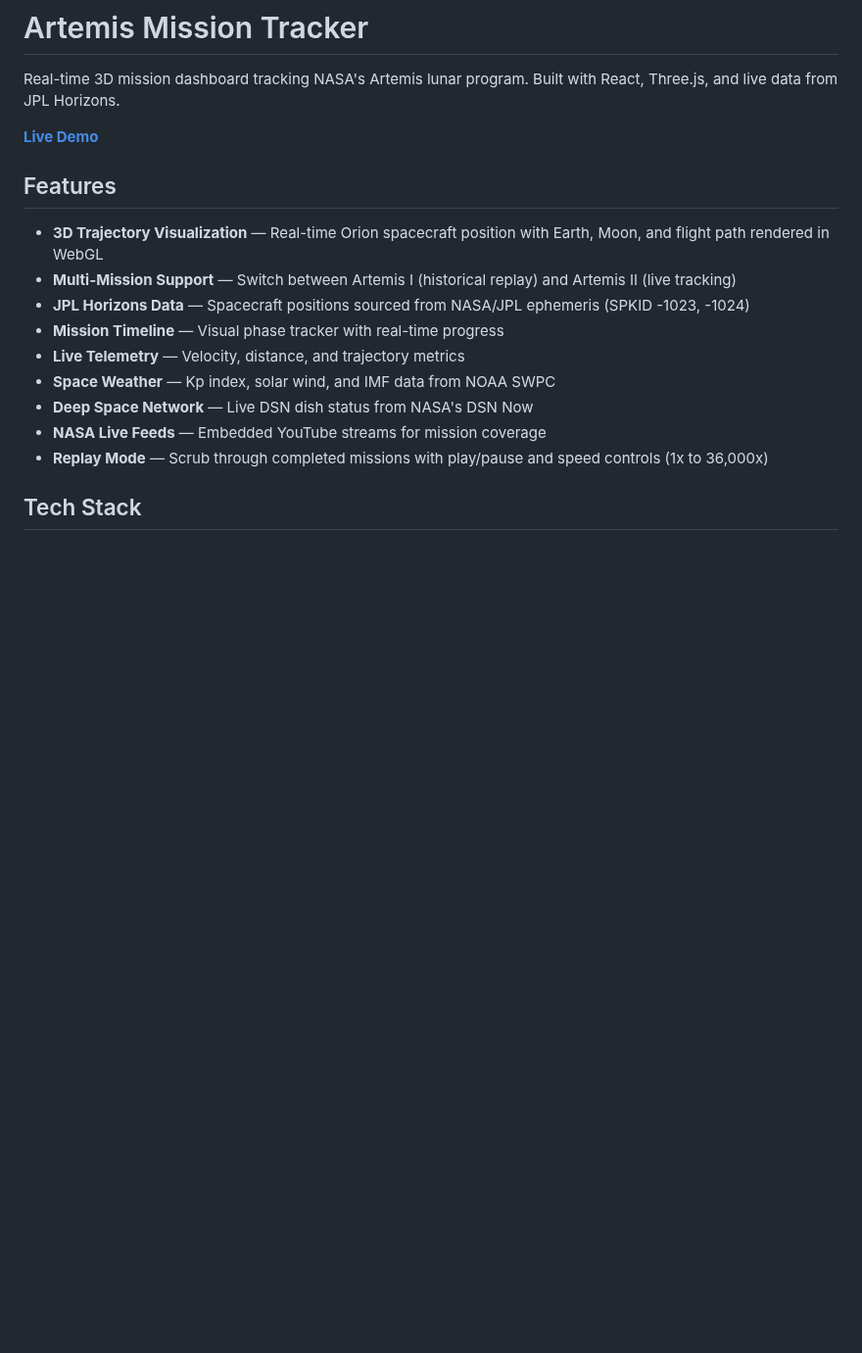
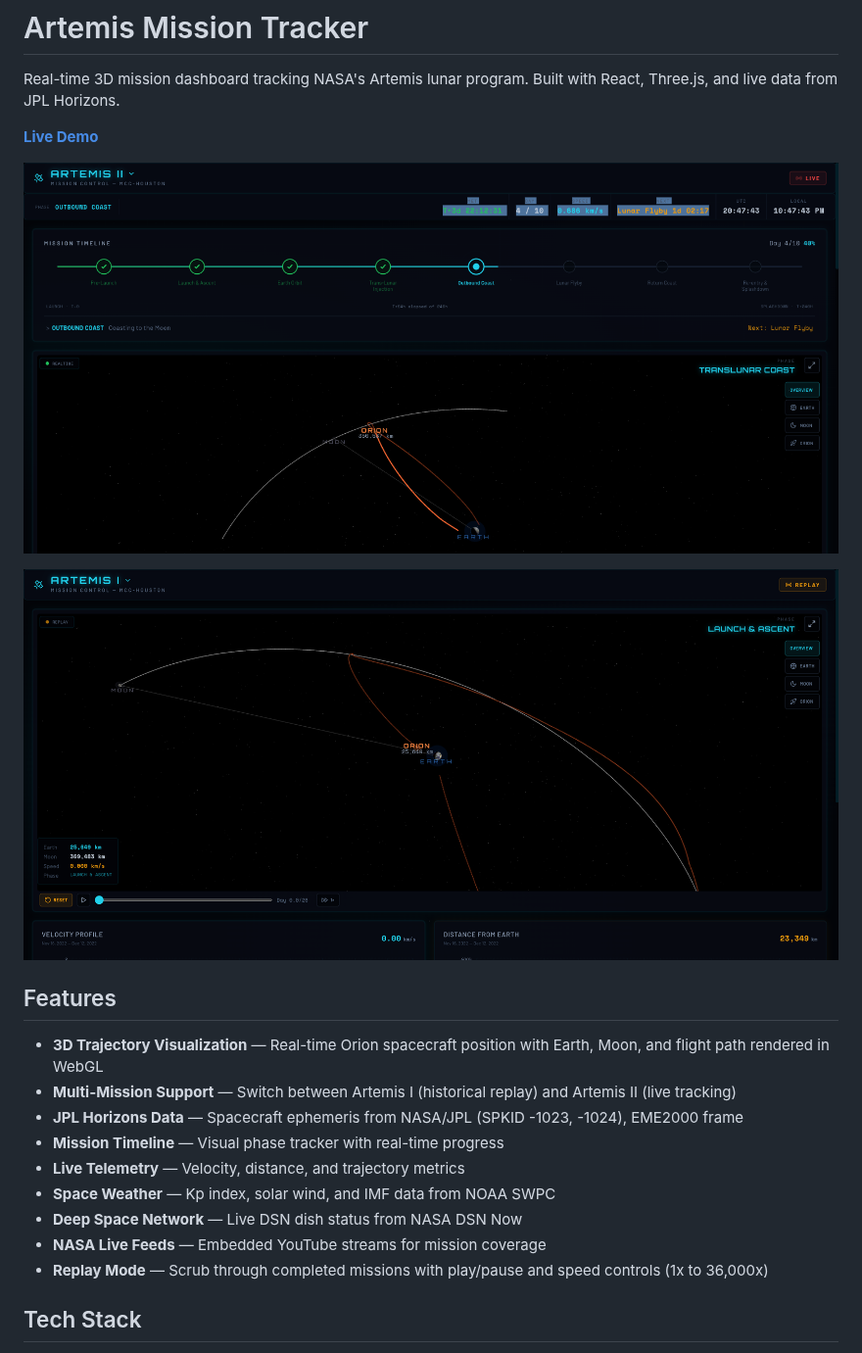
Before and after one commit to realgarit/artemis-tracker, a Markdown page: README.md, the part around one of its changes. Shown at 98% size. Drawn GitHub-style; pictures changed too: screenshot-artemis1.png (added), screenshot-artemis2.png (added); blank space fills up the shorter version.

```diff
--- a/README.md
+++ b/README.md
@@ -4,15 +4,19 @@ Real-time 3D mission dashboard tracking NASA's Artemis lunar program. Built with
 
 **[Live Demo](https://mango-plant-0a0b9ee03.6.azurestaticapps.net/)**
 
+![Artemis II — Live Tracking](screenshot-artemis2.png)
+
+![Artemis I — Historical Replay](screenshot-artemis1.png)
+
 ## Features
 
 - **3D Trajectory Visualization** — Real-time Orion spacecraft position with Earth, Moon, and flight path rendered in WebGL
 - **Multi-Mission Support** — Switch between Artemis I (historical replay) and Artemis II (live tracking)
-- **JPL Horizons Data** — Spacecraft positions sourced from NASA/JPL ephemeris (SPKID -1023, -1024)
+- **JPL Horizons Data** — Spacecraft ephemeris from NASA/JPL (SPKID -1023, -1024), EME2000 frame
 - **Mission Timeline** — Visual phase tracker with real-time progress
 - **Live Telemetry** — Velocity, distance, and trajectory metrics
 - **Space Weather** — Kp index, solar wind, and IMF data from NOAA SWPC
-- **Deep Space Network** — Live DSN dish status from NASA's DSN Now
+- **Deep Space Network** — Live DSN dish status from NASA DSN Now
 - **NASA Live Feeds** — Embedded YouTube streams for mission coverage
 - **Replay Mode** — Scrub through completed missions with play/pause and speed controls (1x to 36,000x)
 
```
Also changed, not shown: other parts of README.md (+2 -8 lines), public/favicon.png (added), public/orion-spacecraft.png (added), 2 other files.
